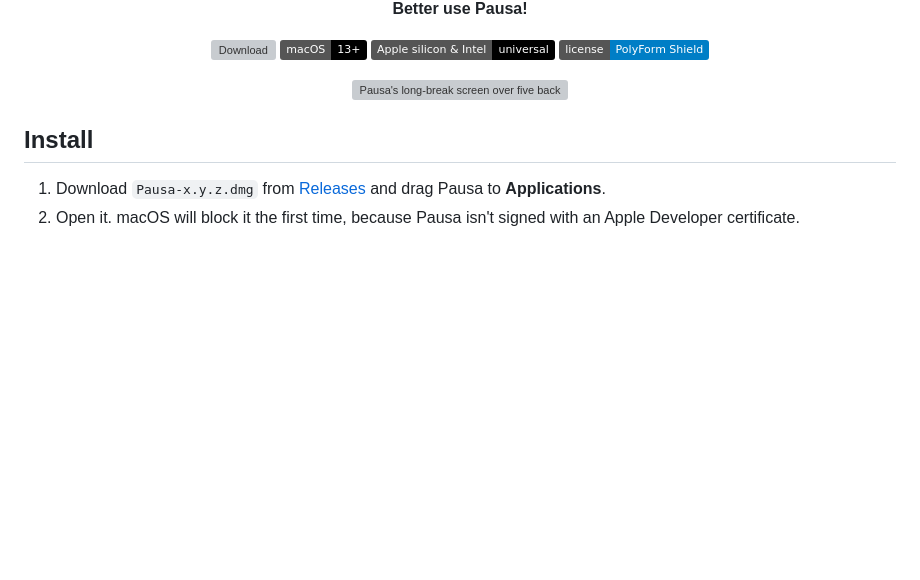
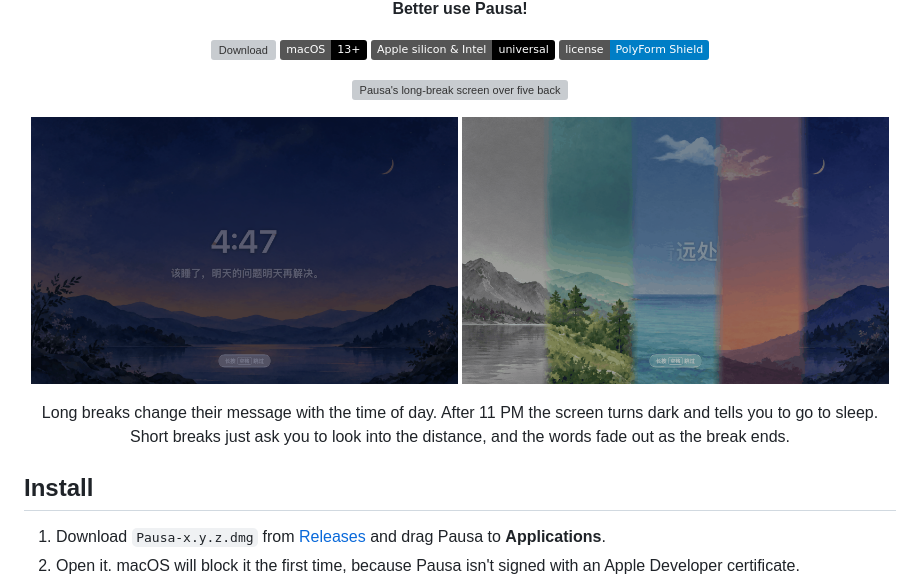
Before and after one commit to debidong/pausa, a Markdown page: README.md, the part around the change. Rendered like a GitHub page; pictures changed too: docs/images/midnight.png (added), docs/images/short-fade.png (added); badges without logos; blank space fills up the shorter version; grey boxes are pictures that could not be loaded.

Commit message:
README: midnight and short-break screenshots (#3)
* README shots: midnight long break and short-break fade (zh-Hans, hero framing, 2048x1280, 256-color PNG)

* README shots: midnight over the night scene alone (real dark midnight screen)

* README: add midnight and short-break screenshots with captions

---------

Co-authored-by: Guillermo <bowenyang1217@gmail.com>

```diff
--- a/README.md
+++ b/README.md
@@ -23,6 +23,15 @@
   <img src="docs/images/hero.png" width="100%" alt="Pausa's long-break screen over five backgrounds, with a glass clock and message in the center and a &quot;Hold Space to skip&quot; button at the bottom.">
 </p>
 
+<p align="center">
+  <img src="docs/images/midnight.png" width="49%" alt="Pausa's long-break screen late at night: a dark lake under the moon, with a dimmed clock and the message &quot;Time to sleep. Tomorrow's problems can wait until tomorrow.&quot;">
+  <img src="docs/images/short-fade.png" width="49%" alt="Pausa's short-break screen halfway through: the words &quot;Look into the distance&quot; fade out from left to right.">
+</p>
+
+<p align="center">
+  Long breaks change their message with the time of day. After 11 PM the screen turns dark and tells you to go to sleep. Short breaks just ask you to look into the distance, and the words fade out as the break ends.
+</p>
+
 ## Install
 
 1. Download `Pausa-x.y.z.dmg` from [Releases](https://github.com/debidong/pausa/releases/latest) and drag Pausa to **Applications**.
```
